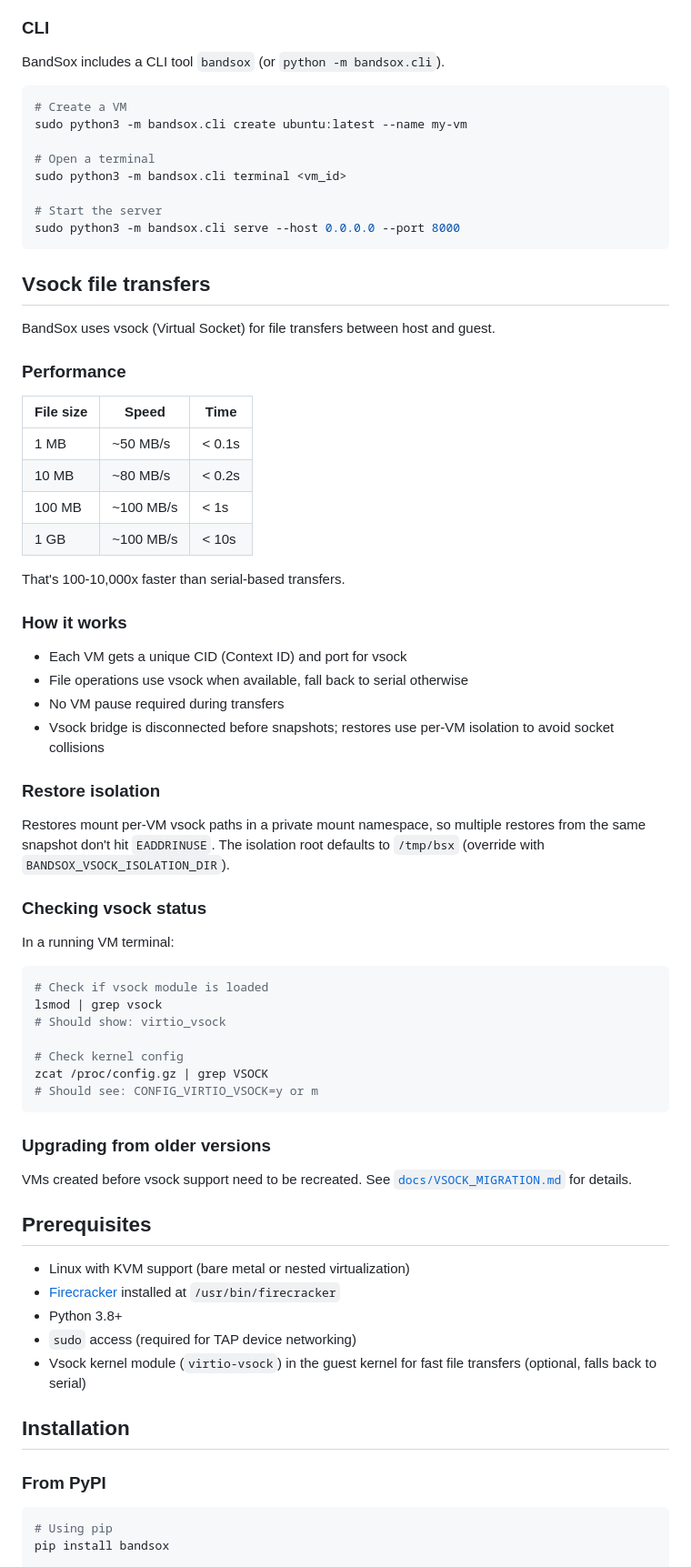
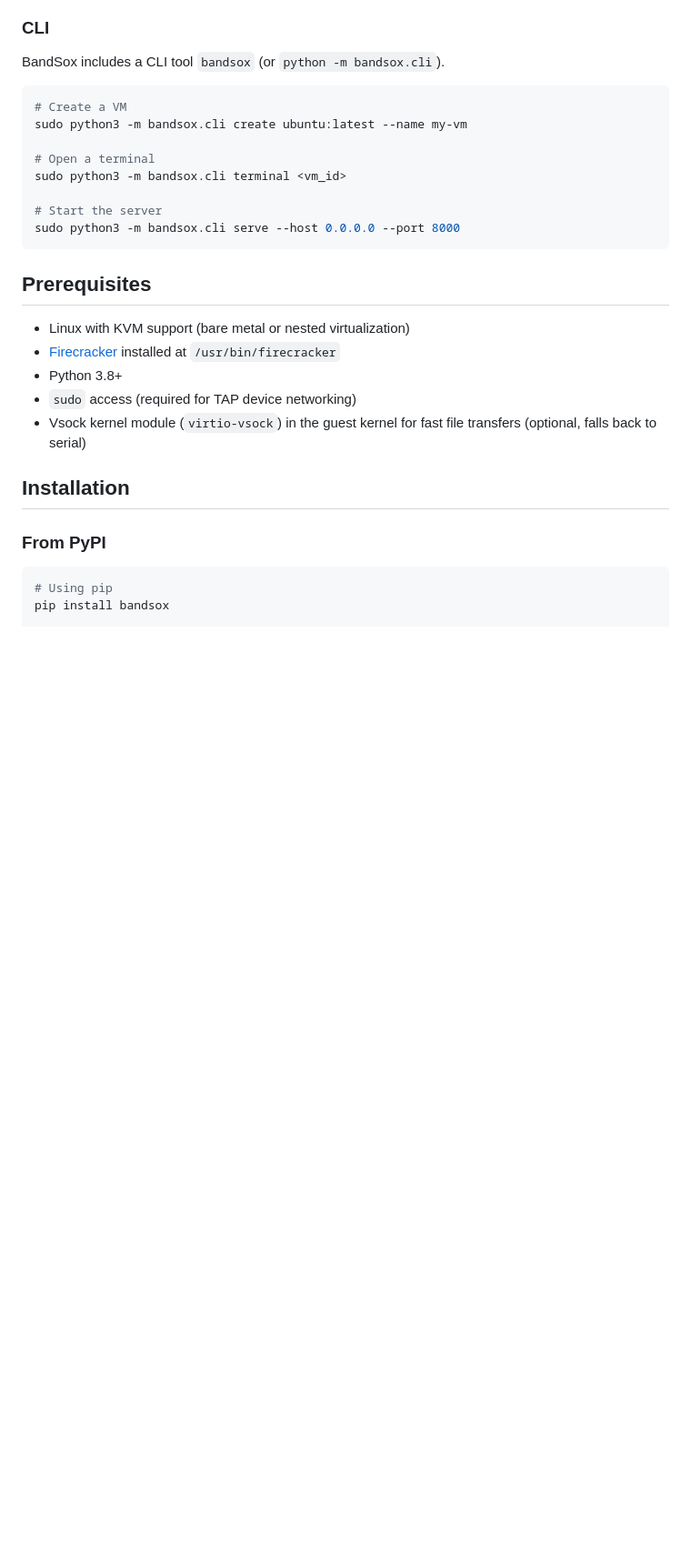
Before and after one commit to HACKE-RC/Bandsox, a Markdown page: README.md, the part around one of its changes. Shown at 91% size. GitHub-like rendering; blank space fills up the shorter version.

Commit message:
docs: drop vsock details and guest-agent note from README
Removes the Vsock file transfers section and the 'guest agent is a
static Go binary; Python is not required in the image' qualifier from
the Features list. These were implementation details that didn't need
top-of-readme placement.

````diff
--- a/README.md
+++ b/README.md
@@ -153,49 +152,6 @@ sudo python3 -m bandsox.cli terminal <vm_id>
 # Start the server
 sudo python3 -m bandsox.cli serve --host 0.0.0.0 --port 8000
 ```
-
-## Vsock file transfers
-
-BandSox uses vsock (Virtual Socket) for file transfers between host and guest.
-
-### Performance
-
-| File size | Speed    | Time   |
-|-----------|----------|--------|
-| 1 MB      | ~50 MB/s | < 0.1s |
-| 10 MB     | ~80 MB/s | < 0.2s |
-| 100 MB    | ~100 MB/s| < 1s   |
-| 1 GB      | ~100 MB/s| < 10s  |
-
-That's 100-10,000x faster than serial-based transfers.
-
-### How it works
-
-- Each VM gets a unique CID (Context ID) and port for vsock
-- File operations use vsock when available, fall back to serial otherwise
-- No VM pause required during transfers
-- Vsock bridge is disconnected before snapshots; restores use per-VM isolation to avoid socket collisions
-
-### Restore isolation
-
-Restores mount per-VM vsock paths in a private mount namespace, so multiple restores from the same snapshot don't hit `EADDRINUSE`. The isolation root defaults to `/tmp/bsx` (override with `BANDSOX_VSOCK_ISOLATION_DIR`).
-
-### Checking vsock status
-
-In a running VM terminal:
-```bash
-# Check if vsock module is loaded
-lsmod | grep vsock
-# Should show: virtio_vsock
-
-# Check kernel config
-zcat /proc/config.gz | grep VSOCK
-# Should see: CONFIG_VIRTIO_VSOCK=y or m
-```
-
-### Upgrading from older versions
-
-VMs created before vsock support need to be recreated. See [`docs/VSOCK_MIGRATION.md`](docs/VSOCK_MIGRATION.md) for details.
 
 ## Prerequisites
 
````
Also changed, not shown: other parts of README.md (+1 -2 lines).
